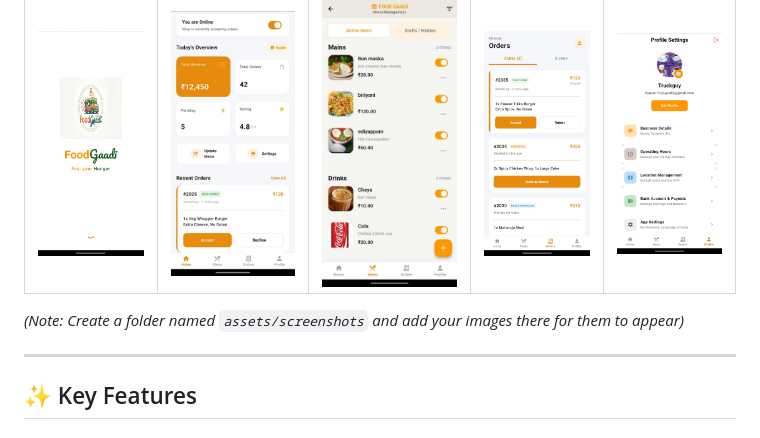
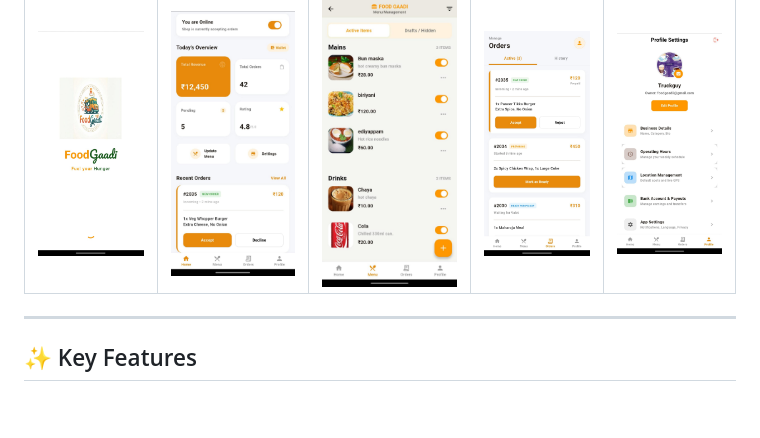
Before and after one commit to sajee-sajee/food_gaadi_app, a Markdown page: README.md, the part around the change. Rendered like a GitHub page; blank space fills up the shorter version.

```diff
--- a/README.md
+++ b/README.md
@@ -12,7 +12,7 @@ Food Gaadi is a professional Flutter application designed for food truck vendors
 |:---:|:---:|:---:|:---:|:---:|
 | <img src="splashscreen_page.jpeg" width="200"/> | <img src="dashboard_page.jpeg" width="200"/> | <img src="menu_page.jpeg" width="200"/> | <img src="order_page.jpeg" width="200"/> | <img src="profile_page.jpeg" width="200"/> |
 
-*(Note: Create a folder named `assets/screenshots` and add your images there for them to appear)*
+
 
 ---
 
```
